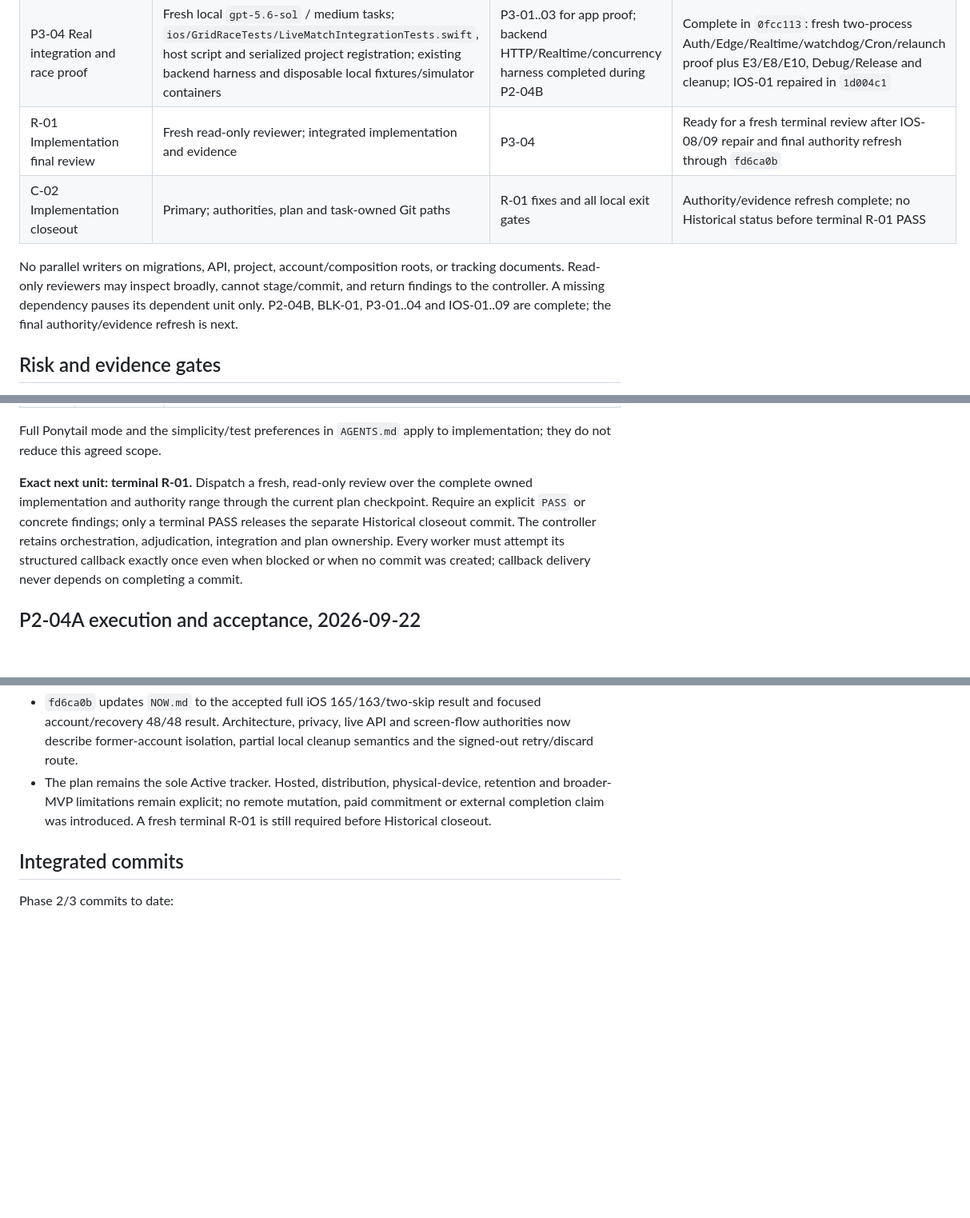
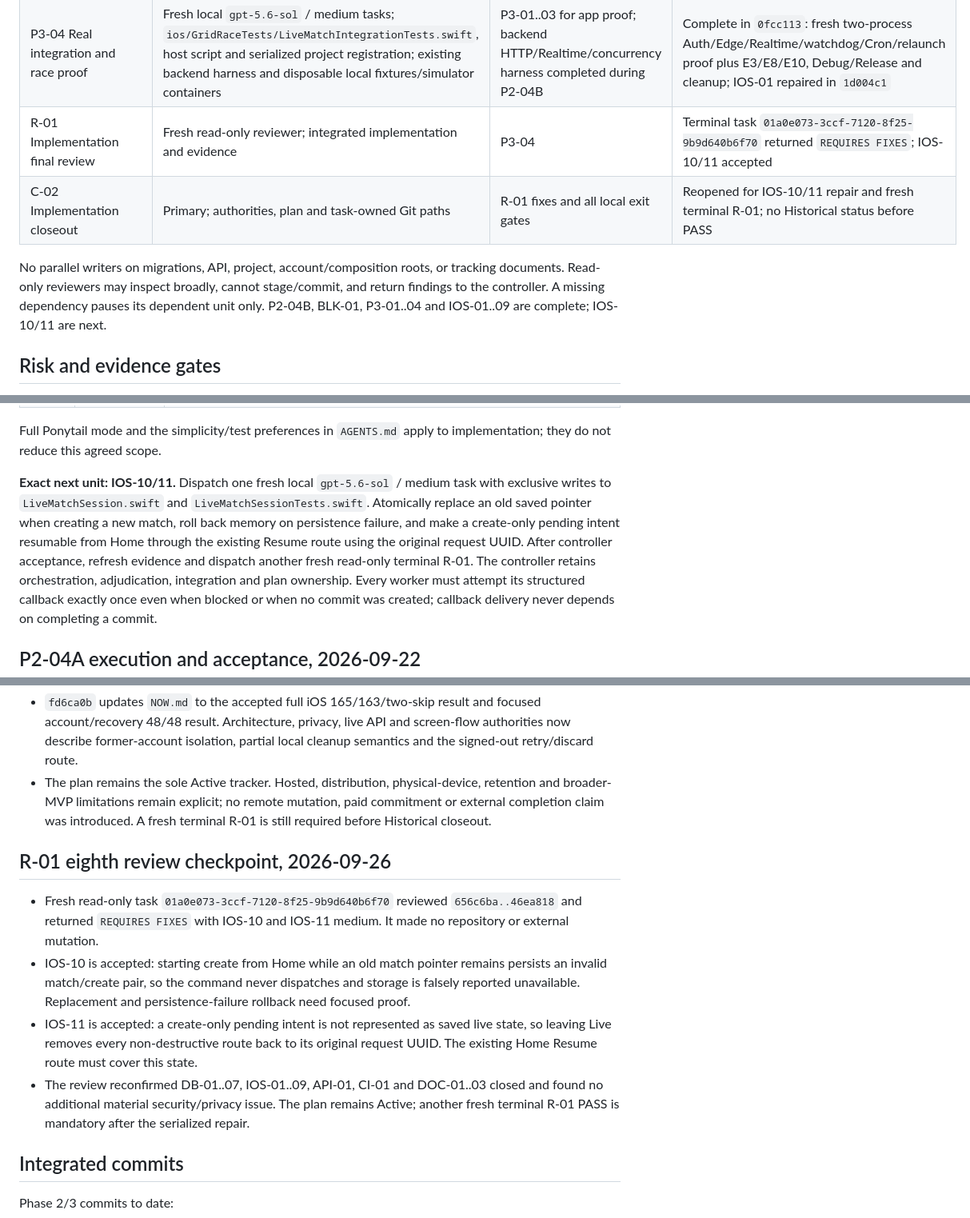
Before and after one commit to TJZine/gridrace, a Markdown page: docs/plans/2026-08-30-phase-2-3-live-slice.md, 3 parts joined by grey strips. Shown at 80% size. GitHub-like rendering; blank space fills up the shorter version.

Commit message:
docs(plan): record pending-create findings

```diff
--- a/docs/plans/2026-08-30-phase-2-3-live-slice.md
+++ b/docs/plans/2026-08-30-phase-2-3-live-slice.md
@@ -245,14 +245,13 @@ Unimplemented future filenames below are proposed write boundaries, **not existi
 | P3-02 Session and recovery | Primary controller directly; `ios/GridRace/App/LiveMatchSession.swift`, `LiveMatchRecoveryStore.swift`, `SupabaseMatchRealtimeService.swift`, `ios/GridRaceTests/LiveMatchSessionTests.swift`; exact composition edits | P3-01 | Complete in `d578ec4`: durable create/guess IDs, persistence-before-dispatch, subscribe-before-catch-up, coalesced canonical recovery, lifecycle/auth/account isolation, monotonic clock and bounded timeout/backoff proof |
 | P3-03 Live UI | Fresh local `gpt-5.6-sol` / medium task; `ios/GridRace/App/LiveMatchViews.swift`, existing `DailyViews.swift`, focused tests and serialized project registration | P3-02 | Complete in `2117d71` with proof repair `06955d9`: create/join/lobby/countdown/round/reveal, recovery/errors, Home/Resume and code-inspected accessibility while retaining Daily ownership and settings |
 | P3-04 Real integration and race proof | Fresh local `gpt-5.6-sol` / medium tasks; `ios/GridRaceTests/LiveMatchIntegrationTests.swift`, host script and serialized project registration; existing backend harness and disposable local fixtures/simulator containers | P3-01..03 for app proof; backend HTTP/Realtime/concurrency harness completed during P2-04B | Complete in `0fcc113`: fresh two-process Auth/Edge/Realtime/watchdog/Cron/relaunch proof plus E3/E8/E10, Debug/Release and cleanup; IOS-01 repaired in `1d004c1` |
-| R-01 Implementation final review | Fresh read-only reviewer; integrated implementation and evidence | P3-04 | Ready for a fresh terminal review after IOS-08/09 repair and final authority refresh through `fd6ca0b` |
-| C-02 Implementation closeout | Primary; authorities, plan and task-owned Git paths | R-01 fixes and all local exit gates | Authority/evidence refresh complete; no Historical status before terminal R-01 PASS |
+| R-01 Implementation final review | Fresh read-only reviewer; integrated implementation and evidence | P3-04 | Terminal task `01a0e073-3ccf-7120-8f25-9b9d640b6f70` returned `REQUIRES FIXES`; IOS-10/11 accepted |
+| C-02 Implementation closeout | Primary; authorities, plan and task-owned Git paths | R-01 fixes and all local exit gates | Reopened for IOS-10/11 repair and fresh terminal R-01; no Historical status before PASS |
 
 No parallel writers on migrations, API, project, account/composition roots, or
 tracking documents. Read-only reviewers may inspect broadly, cannot stage/commit,
 and return findings to the controller. A missing dependency pauses its dependent
-unit only. P2-04B, BLK-01, P3-01..04 and IOS-01..09 are complete; the final
-authority/evidence refresh is next.
+unit only. P2-04B, BLK-01, P3-01..04 and IOS-01..09 are complete; IOS-10/11 are next.
 
 ## Risk and evidence gates
 
@@ -378,11 +377,13 @@ backup verification and compatible client/build gating before any rollout.
 Full Ponytail mode and the simplicity/test preferences in `AGENTS.md` apply to
 implementation; they do not reduce this agreed scope.
 
-**Exact next unit: terminal R-01.** Dispatch a fresh, read-only review over the complete
-owned implementation and authority range through the current plan checkpoint. Require
-an explicit `PASS` or concrete findings; only a terminal PASS releases the separate
-Historical closeout commit. The controller retains orchestration, adjudication,
-integration and plan ownership.
+**Exact next unit: IOS-10/11.** Dispatch one fresh local `gpt-5.6-sol` / medium task
+with exclusive writes to `LiveMatchSession.swift` and `LiveMatchSessionTests.swift`.
+Atomically replace an old saved pointer when creating a new match, roll back memory on
+persistence failure, and make a create-only pending intent resumable from Home through
+the existing Resume route using the original request UUID. After controller acceptance,
+refresh evidence and dispatch another fresh read-only terminal R-01. The controller
+retains orchestration, adjudication, integration and plan ownership.
 Every worker must attempt its structured callback exactly once even when blocked or
 when no commit was created; callback delivery never depends on completing a commit.
 
@@ -1118,6 +1121,22 @@ change was required; all pre-existing changes remain unrelated.
   commitment or external completion claim was introduced. A fresh terminal R-01 is
   still required before Historical closeout.
 
+## R-01 eighth review checkpoint, 2026-09-26
+
+- Fresh read-only task `01a0e073-3ccf-7120-8f25-9b9d640b6f70` reviewed
+  `656c6ba..46ea818` and returned `REQUIRES FIXES` with IOS-10 and IOS-11 medium.
+  It made no repository or external mutation.
+- IOS-10 is accepted: starting create from Home while an old match pointer remains
+  persists an invalid match/create pair, so the command never dispatches and storage
+  is falsely reported unavailable. Replacement and persistence-failure rollback need
+  focused proof.
+- IOS-11 is accepted: a create-only pending intent is not represented as saved live
+  state, so leaving Live removes every non-destructive route back to its original
+  request UUID. The existing Home Resume route must cover this state.
+- The review reconfirmed DB-01..07, IOS-01..09, API-01, CI-01 and DOC-01..03 closed
+  and found no additional material security/privacy issue. The plan remains Active;
+  another fresh terminal R-01 PASS is mandatory after the serialized repair.
+
 ## Integrated commits
 
 Phase 2/3 commits to date:
```
Also changed, not shown: other parts of docs/plans/2026-08-30-phase-2-3-live-slice.md (+3 -0 lines).
